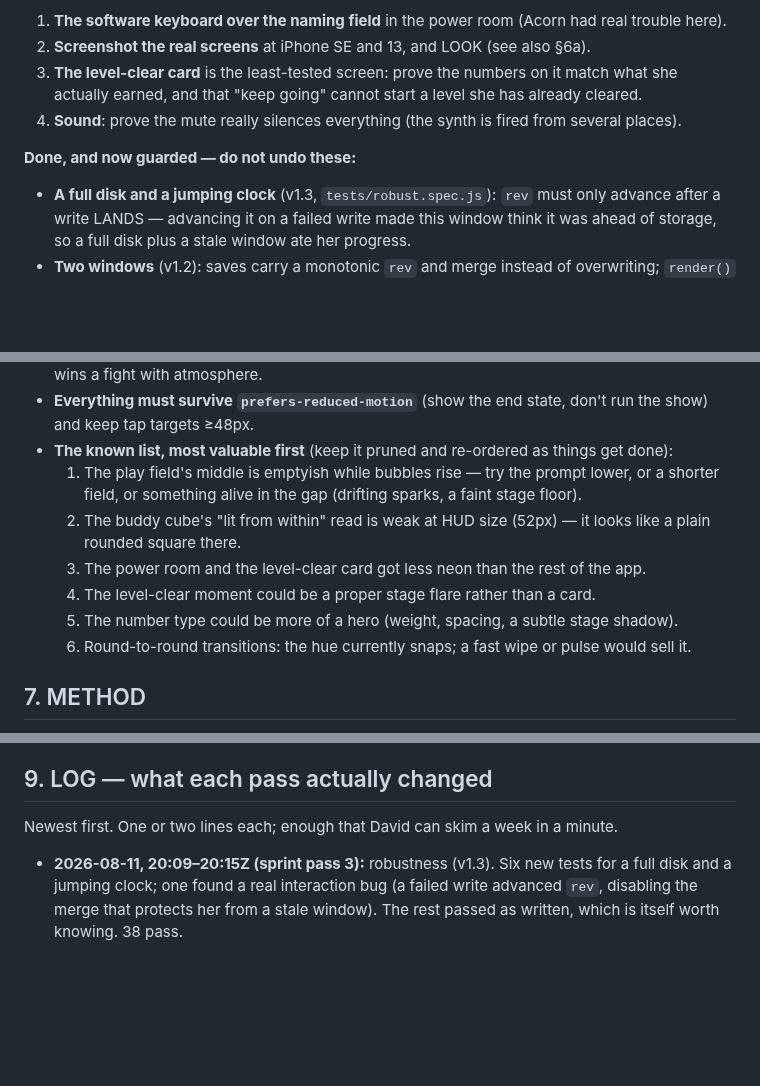
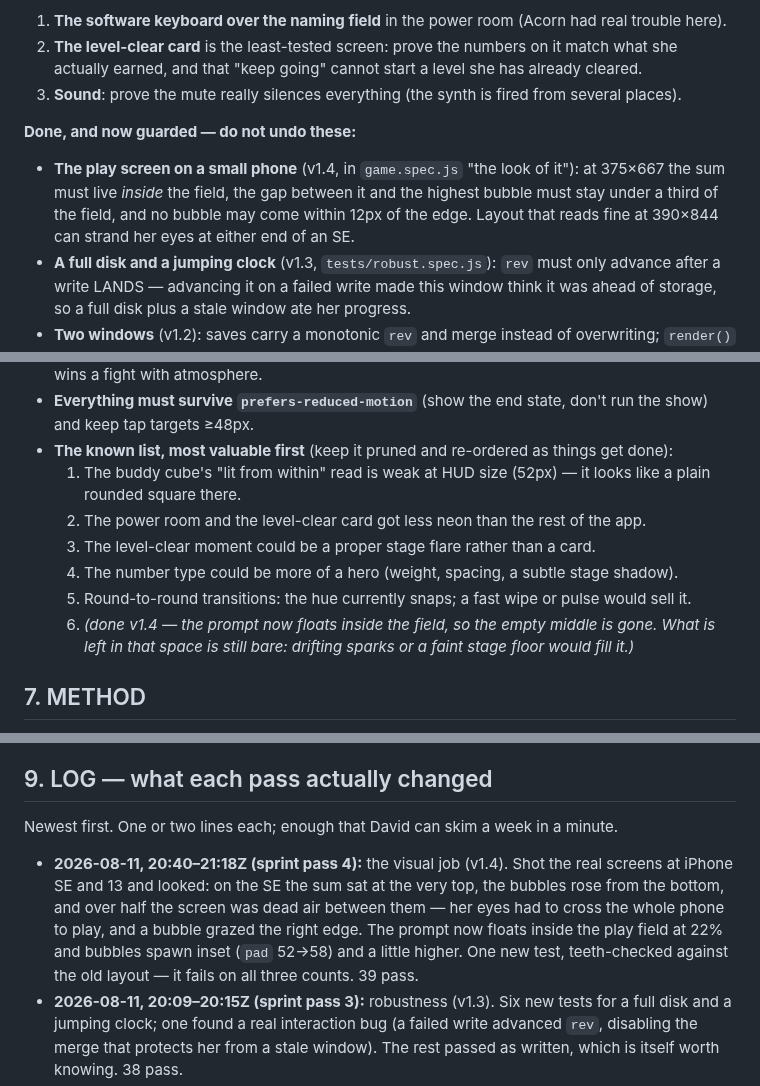
Before and after one commit to drplce/learn, a Markdown page: tables/ROUTINE.md, 3 parts joined by grey strips. GitHub-like rendering; blank space fills up the shorter version.

Commit message:
144 ROUTINE — log the visual pass; small-phone layout now guarded; STATE 21:18Z
Co-Authored-By: Claude Opus 5 <noreply@anthropic.com>
Claude-Session: https://claude.ai/code/session_01K5WbW9F53vGMZhZuhpcLBT

```diff
--- a/tables/ROUTINE.md
+++ b/tables/ROUTINE.md
@@ -172,12 +172,15 @@ reported loudly, *never* silently relaxed by lowering them). Run it after any ch
 the ladder or the level goals. It is slow (~2 min); that is fine.
 
 1. **The software keyboard over the naming field** in the power room (Acorn had real trouble here).
-2. **Screenshot the real screens** at iPhone SE and 13, and LOOK (see also §6a).
-3. **The level-clear card** is the least-tested screen: prove the numbers on it match what she
+2. **The level-clear card** is the least-tested screen: prove the numbers on it match what she
    actually earned, and that "keep going" cannot start a level she has already cleared.
-4. **Sound**: prove the mute really silences everything (the synth is fired from several places).
+3. **Sound**: prove the mute really silences everything (the synth is fired from several places).
 
 **Done, and now guarded — do not undo these:**
+- **The play screen on a small phone** (v1.4, in `game.spec.js` "the look of it"): at 375×667 the
+  sum must live *inside* the field, the gap between it and the highest bubble must stay under a
+  third of the field, and no bubble may come within 12px of the edge. Layout that reads fine at
+  390×844 can strand her eyes at either end of an SE.
 - **A full disk and a jumping clock** (v1.3, `tests/robust.spec.js`): `rev` must only advance after a
   write LANDS — advancing it on a failed write made this window think it was ahead of storage, so a
   full disk plus a stale window ate her progress.
@@ -218,14 +221,14 @@ leave 144 looking better than it found it. Rules of engagement:
 - **Everything must survive `prefers-reduced-motion`** (show the end state, don't run the show) and
   keep tap targets ≥48px.
 - **The known list, most valuable first** (keep it pruned and re-ordered as things get done):
-  1. The play field's middle is emptyish while bubbles rise — try the prompt lower, or a shorter
-     field, or something alive in the gap (drifting sparks, a faint stage floor).
-  2. The buddy cube's "lit from within" read is weak at HUD size (52px) — it looks like a plain
+  1. The buddy cube's "lit from within" read is weak at HUD size (52px) — it looks like a plain
      rounded square there.
-  3. The power room and the level-clear card got less neon than the rest of the app.
-  4. The level-clear moment could be a proper stage flare rather than a card.
-  5. The number type could be more of a hero (weight, spacing, a subtle stage shadow).
-  6. Round-to-round transitions: the hue currently snaps; a fast wipe or pulse would sell it.
+  2. The power room and the level-clear card got less neon than the rest of the app.
+  3. The level-clear moment could be a proper stage flare rather than a card.
+  4. The number type could be more of a hero (weight, spacing, a subtle stage shadow).
+  5. Round-to-round transitions: the hue currently snaps; a fast wipe or pulse would sell it.
+  6. *(done v1.4 — the prompt now floats inside the field, so the empty middle is gone. What is
+     left in that space is still bare: drifting sparks or a faint stage floor would fill it.)*
 
 ## 7. METHOD
 
@@ -279,6 +282,12 @@ minutes, every time:
 
 Newest first. One or two lines each; enough that David can skim a week in a minute.
 
+- **2026-08-11, 20:40–21:18Z (sprint pass 4):** the visual job (v1.4). Shot the real screens at
+  iPhone SE and 13 and looked: on the SE the sum sat at the very top, the bubbles rose from the
+  bottom, and over half the screen was dead air between them — her eyes had to cross the whole
+  phone to play, and a bubble grazed the right edge. The prompt now floats inside the play field at
+  22% and bubbles spawn inset (`pad` 52→58) and a little higher. One new test, teeth-checked
+  against the old layout — it fails on all three counts. 39 pass.
 - **2026-08-11, 20:09–20:15Z (sprint pass 3):** robustness (v1.3). Six new tests for a full disk and
   a jumping clock; one found a real interaction bug (a failed write advanced `rev`, disabling the
   merge that protects her from a stale window). The rest passed as written, which is itself worth
```
Also changed, not shown: other parts of tables/ROUTINE.md (+2 -2 lines).
